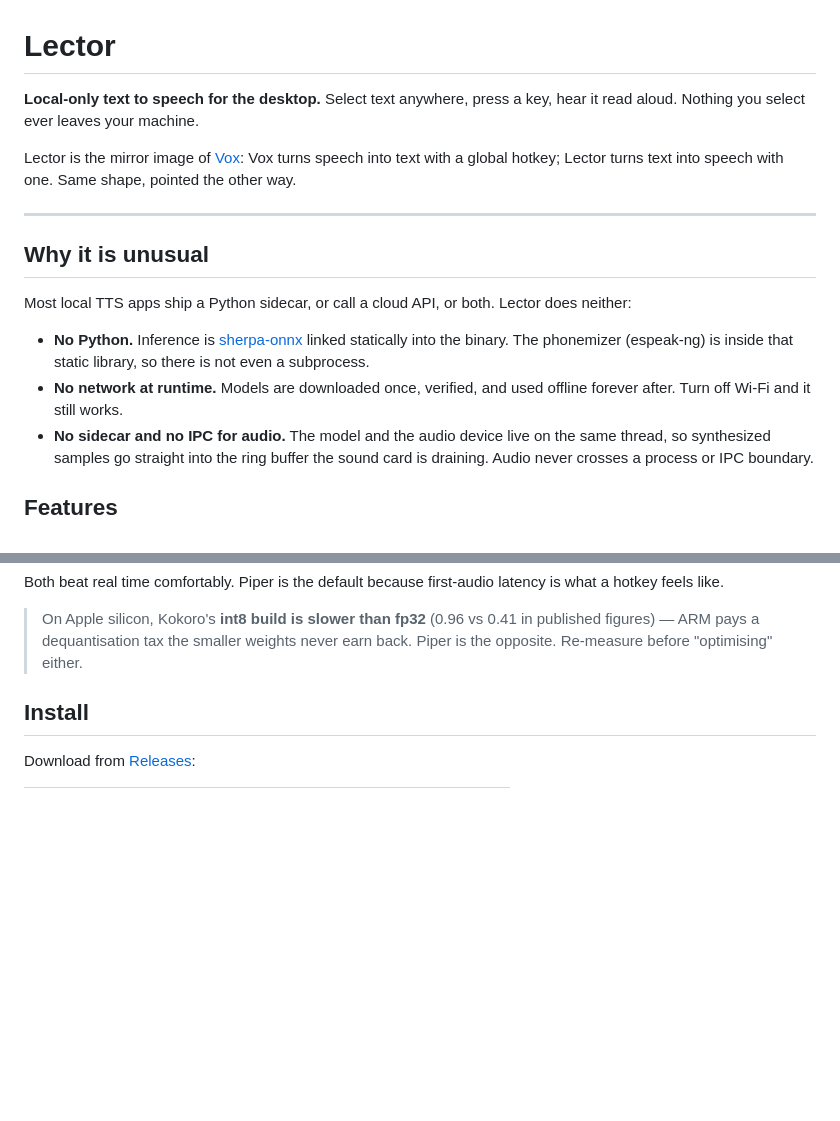
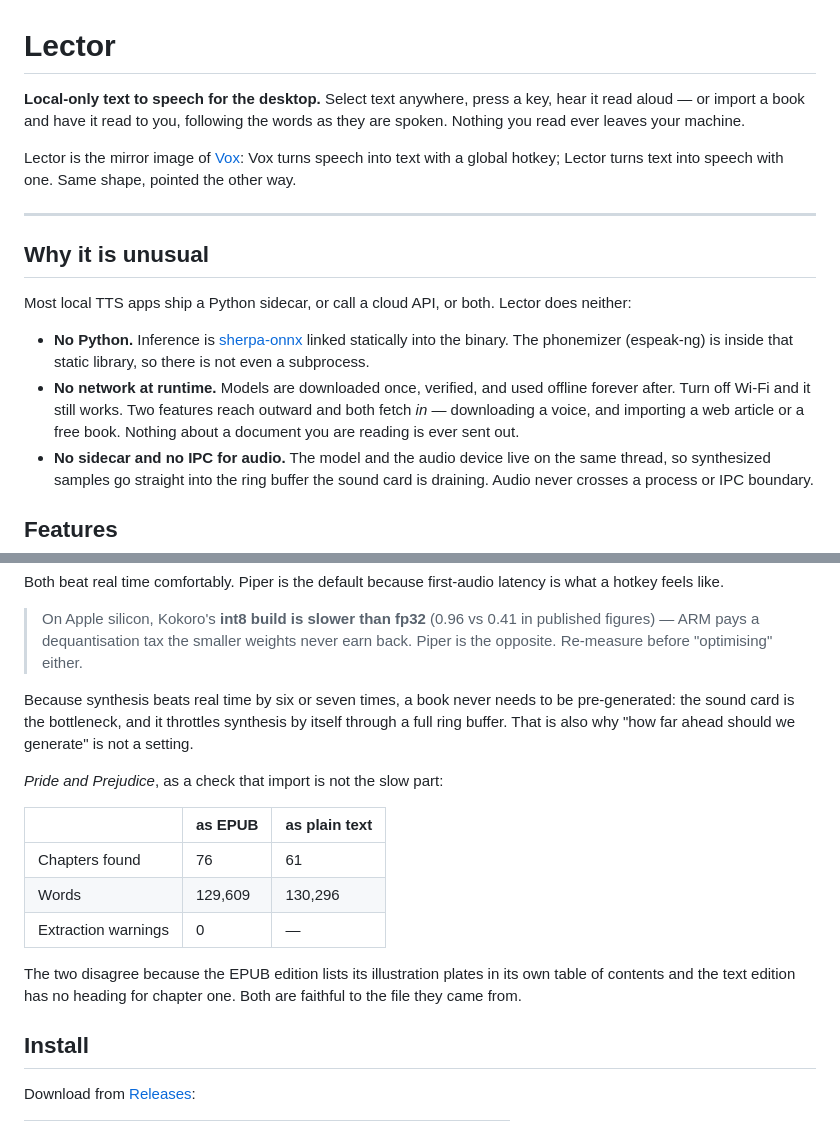
Before and after one commit to devops-monk/lector, a Markdown page: README.md, 2 parts joined by grey strips. Drawn GitHub-style; blank space fills up the shorter version.

```diff
--- a/README.md
+++ b/README.md
@@ -1,7 +1,8 @@
 # Lector
 
 **Local-only text to speech for the desktop.** Select text anywhere, press a key,
-hear it read aloud. Nothing you select ever leaves your machine.
+hear it read aloud — or import a book and have it read to you, following the
+words as they are spoken. Nothing you read ever leaves your machine.
 
 Lector is the mirror image of [Vox](https://github.com/devops-monk/vox): Vox turns
 speech into text with a global hotkey; Lector turns text into speech with one.
@@ -18,7 +19,9 @@ does neither:
   linked statically into the binary. The phonemizer (espeak-ng) is inside that
   static library, so there is not even a subprocess.
 - **No network at runtime.** Models are downloaded once, verified, and used
-  offline forever after. Turn off Wi-Fi and it still works.
+  offline forever after. Turn off Wi-Fi and it still works. Two features reach
+  outward and both fetch *in* — downloading a voice, and importing a web article
+  or a free book. Nothing about a document you are reading is ever sent out.
 - **No sidecar and no IPC for audio.** The model and the audio device live on the
   same thread, so synthesized samples go straight into the ring buffer the sound
   card is draining. Audio never crosses a process or IPC boundary.
@@ -94,6 +138,23 @@ is what a hotkey feels like.
 > On Apple silicon, Kokoro's **int8 build is slower than fp32** (0.96 vs 0.41 in
 > published figures) — ARM pays a dequantisation tax the smaller weights never
 > earn back. Piper is the opposite. Re-measure before "optimising" either.
+
+Because synthesis beats real time by six or seven times, a book never needs to be
+pre-generated: the sound card is the bottleneck, and it throttles synthesis by
+itself through a full ring buffer. That is also why "how far ahead should we
+generate" is not a setting.
+
+*Pride and Prejudice*, as a check that import is not the slow part:
+
+| | as EPUB | as plain text |
+|---|---|---|
+| Chapters found | 76 | 61 |
+| Words | 129,609 | 130,296 |
+| Extraction warnings | 0 | — |
+
+The two disagree because the EPUB edition lists its illustration plates in its
+own table of contents and the text edition has no heading for chapter one. Both
+are faithful to the file they came from.
 
 ## Install
 
```
Also changed, not shown: other parts of README.md (+90 -19 lines).
